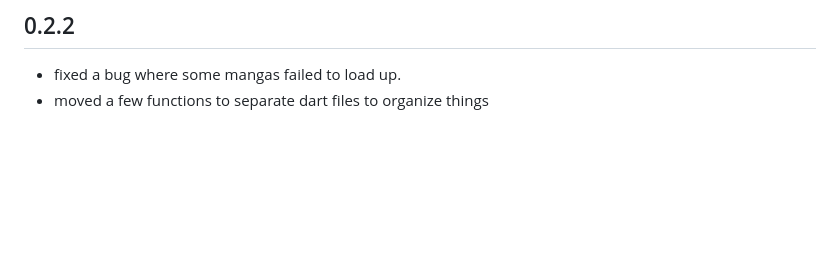
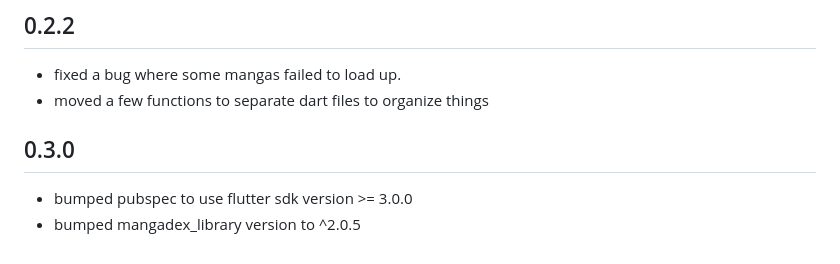
Before and after one commit to Riktam-Santra/Fludex, a Markdown page: CHANGELOG.md, the part around the change. GitHub-like rendering; blank space fills up the shorter version.

Commit message:
update change log

```diff
--- a/CHANGELOG.md
+++ b/CHANGELOG.md
@@ -100,3 +100,7 @@
 ## 0.2.2
 - fixed a bug where some mangas failed to load up.
 - moved a few functions to separate dart files to organize things
+
+## 0.3.0
+- bumped pubspec to use flutter sdk version >= 3.0.0
+- bumped mangadex_library version to ^2.0.5
```
